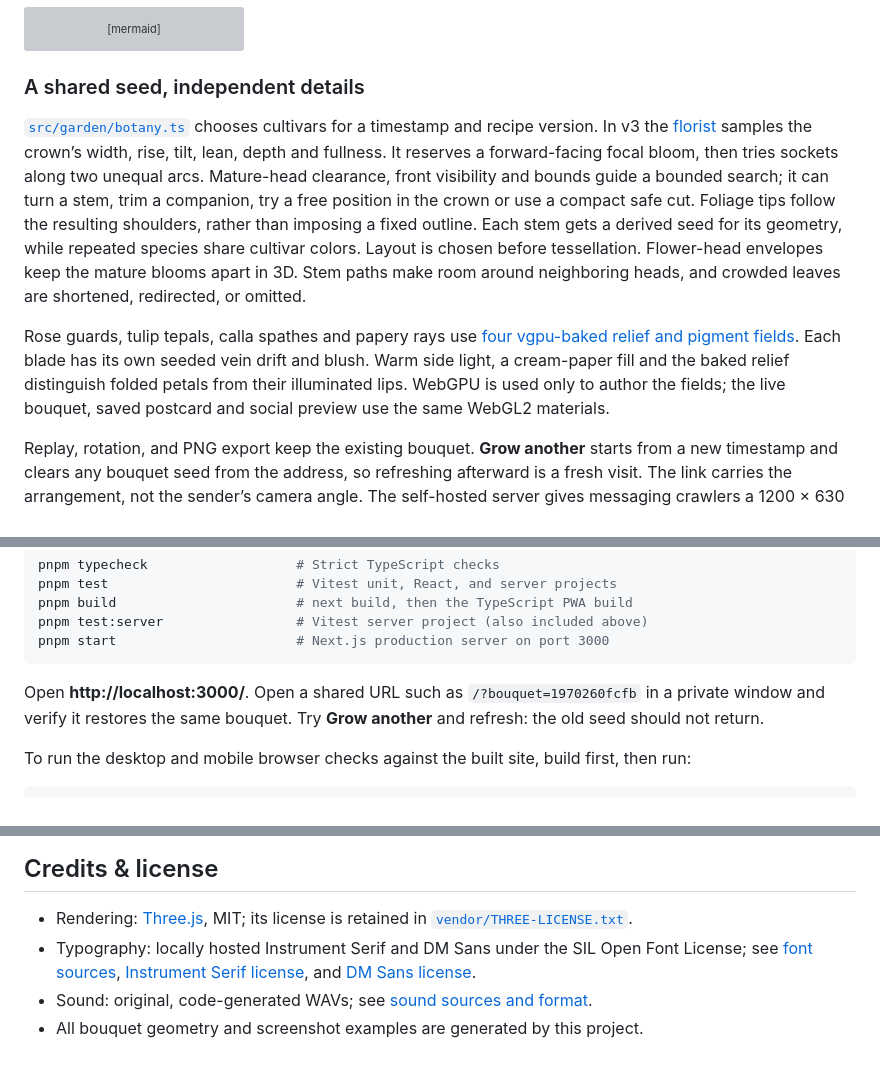
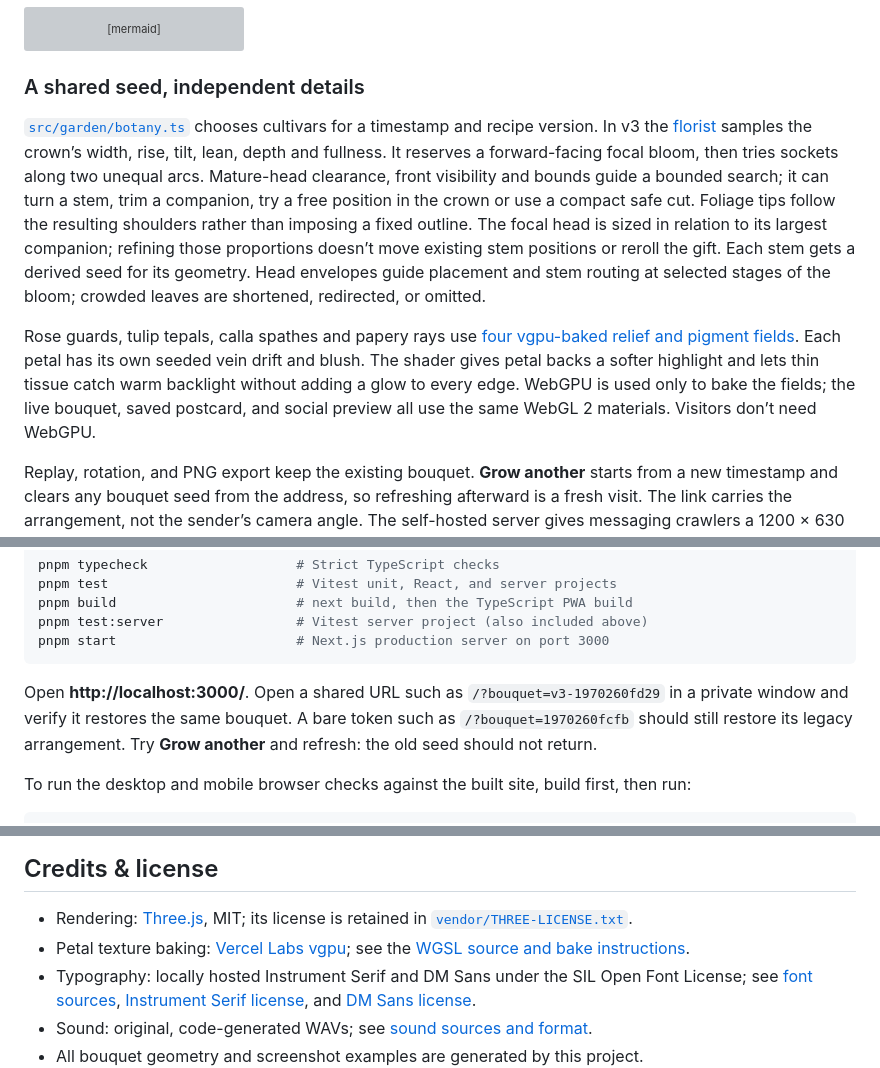
Before and after one commit to mesterM12/moment-garden, a Markdown page: README.md, 3 parts joined by grey strips. GitHub-like rendering; grey boxes are pictures that could not be loaded.

````diff
--- a/README.md
+++ b/README.md
@@ -164,9 +164,9 @@ flowchart TD
 
 ### A shared seed, independent details
 
-[`src/garden/botany.ts`](src/garden/botany.ts) chooses cultivars for a timestamp and recipe version. In v3 the [florist](src/garden/florist.ts) samples the crown’s width, rise, tilt, lean, depth and fullness. It reserves a forward-facing focal bloom, then tries sockets along two unequal arcs. Mature-head clearance, front visibility and bounds guide a bounded search; it can turn a stem, trim a companion, try a free position in the crown or use a compact safe cut. Foliage tips follow the resulting shoulders, rather than imposing a fixed outline. Each stem gets a derived seed for its geometry, while repeated species share cultivar colors. Layout is chosen before tessellation. Flower-head envelopes keep the mature blooms apart in 3D. Stem paths make room around neighboring heads, and crowded leaves are shortened, redirected, or omitted.
+[`src/garden/botany.ts`](src/garden/botany.ts) chooses cultivars for a timestamp and recipe version. In v3 the [florist](src/garden/florist.ts) samples the crown’s width, rise, tilt, lean, depth and fullness. It reserves a forward-facing focal bloom, then tries sockets along two unequal arcs. Mature-head clearance, front visibility and bounds guide a bounded search; it can turn a stem, trim a companion, try a free position in the crown or use a compact safe cut. Foliage tips follow the resulting shoulders rather than imposing a fixed outline. The focal head is sized in relation to its largest companion; refining those proportions doesn’t move existing stem positions or reroll the gift. Each stem gets a derived seed for its geometry. Head envelopes guide placement and stem routing at selected stages of the bloom; crowded leaves are shortened, redirected, or omitted.
 
-Rose guards, tulip tepals, calla spathes and papery rays use [four vgpu-baked relief and pigment fields](tools/petal-bake/README.md). Each blade has its own seeded vein drift and blush. Warm side light, a cream-paper fill and the baked relief distinguish folded petals from their illuminated lips. WebGPU is used only to author the fields; the live bouquet, saved postcard and social preview use the same WebGL2 materials.
+Rose guards, tulip tepals, calla spathes and papery rays use [four vgpu-baked relief and pigment fields](tools/petal-bake/README.md). Each petal has its own seeded vein drift and blush. The shader gives petal backs a softer highlight and lets thin tissue catch warm backlight without adding a glow to every edge. WebGPU is used only to bake the fields; the live bouquet, saved postcard, and social preview all use the same WebGL 2 materials. Visitors don’t need WebGPU.
 
 Replay, rotation, and PNG export keep the existing bouquet. **Grow another** starts from a new timestamp and clears any bouquet seed from the address, so refreshing afterward is a fresh visit. The link carries the arrangement, not the sender’s camera angle. The self-hosted server gives messaging crawlers a 1200 × 630 PNG of that same seeded bouquet, fully bloomed in its canonical front view on the current stationery. The landscape layout adapts to the image dimensions; browser/GPU rendering can vary, so this is not a pixel-identical copy of the sender’s screen. The garden itself is client-only, while Next.js generates crawler metadata on the server; no server-rendered garden or external image service is involved.
 
@@ -220,7 +220,7 @@ pnpm test:server                 # Vitest server project (also included above)
 pnpm start                       # Next.js production server on port 3000
 ```
 
-Open **http://localhost:3000/**. Open a shared URL such as `/?bouquet=1970260fcfb` in a private window and verify it restores the same bouquet. Try **Grow another** and refresh: the old seed should not return.
+Open **http://localhost:3000/**. Open a shared URL such as `/?bouquet=v3-1970260fd29` in a private window and verify it restores the same bouquet. A bare token such as `/?bouquet=1970260fcfb` should still restore its legacy arrangement. Try **Grow another** and refresh: the old seed should not return.
 
 To run the desktop and mobile browser checks against the built site, build first, then run:
 
@@ -268,6 +268,7 @@ Read [Contributing](CONTRIBUTING.md) for setup, checks, bug reports, and pull re
 ## Credits & license
 
 - Rendering: [Three.js](https://threejs.org/), MIT; its license is retained in [`vendor/THREE-LICENSE.txt`](vendor/THREE-LICENSE.txt).
+- Petal texture baking: [Vercel Labs vgpu](https://github.com/vercel-labs/vgpu); see the [WGSL source and bake instructions](tools/petal-bake/README.md).
 - Typography: locally hosted Instrument Serif and DM Sans under the SIL Open Font License; see [font sources](public/fonts/README.md), [Instrument Serif license](public/fonts/Instrument-Serif-OFL.txt), and [DM Sans license](public/fonts/DM-Sans-OFL.txt).
 - Sound: original, code-generated WAVs; see [sound sources and format](public/audio/README.md).
 - All bouquet geometry and screenshot examples are generated by this project.
````
Also changed, not shown: other parts of README.md (+10 -10 lines), docs/images/bloom.gif, docs/images/desktop.png, docs/images/florist-cuts.jpg, docs/images/gift-cover.png, docs/images/mobile.png.
